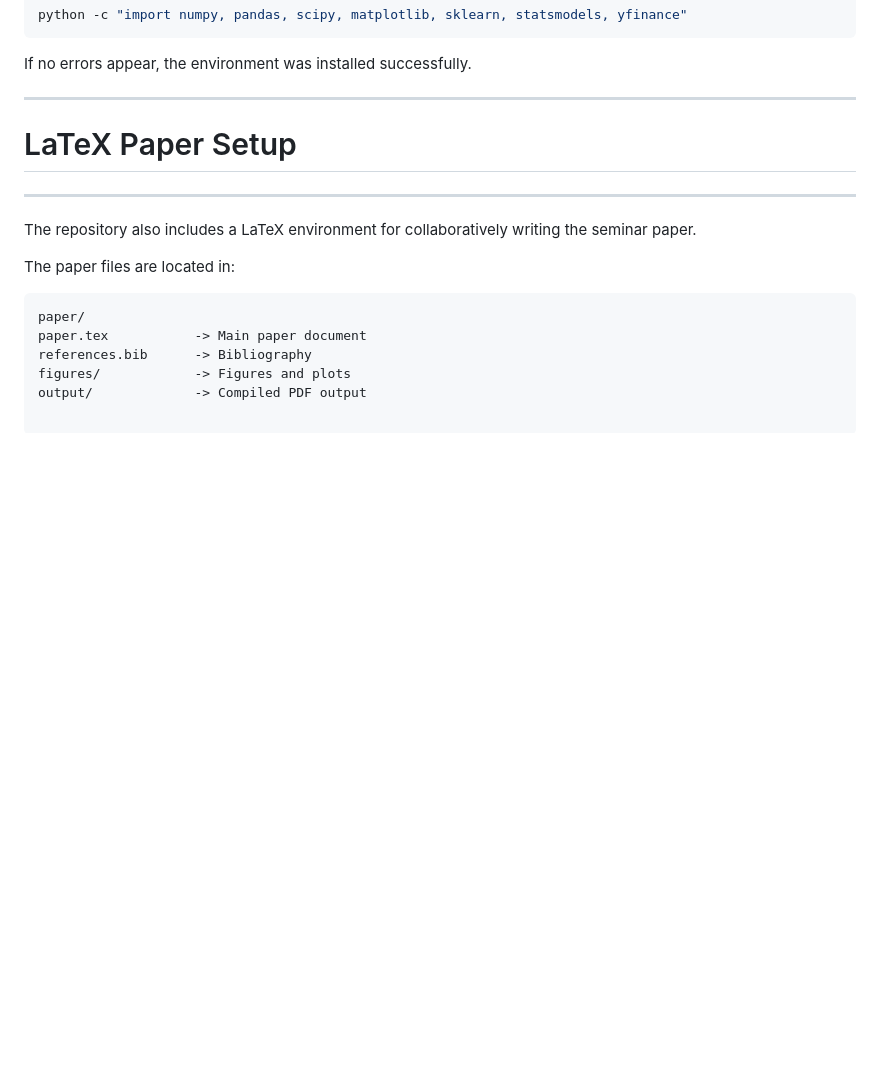
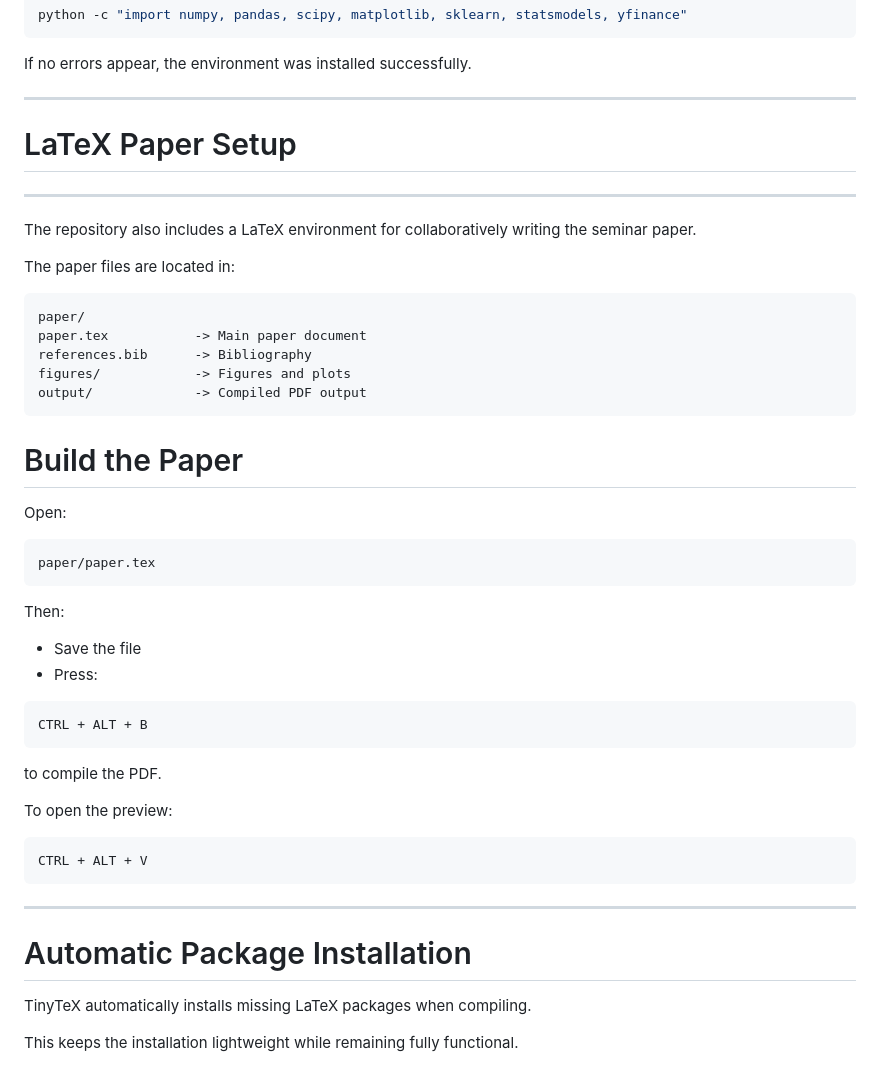
Before and after one commit to angeloiann-cpu/Data-Science, a Markdown page: README.md, the part around one of its changes. Rendered like a GitHub page; blank space fills up the shorter version.

````diff
--- a/README.md
+++ b/README.md
@@ -175,3 +185,36 @@ paper.tex           -> Main paper document
 references.bib      -> Bibliography
 figures/            -> Figures and plots
 output/             -> Compiled PDF output
+```
+
+# Build the Paper
+
+Open:
+
+```text
+paper/paper.tex
+```
+
+Then:
+- Save the file
+- Press:
+
+```text
+CTRL + ALT + B
+```
+
+to compile the PDF.
+
+To open the preview:
+
+```text
+CTRL + ALT + V
+```
+
+---
+
+# Automatic Package Installation
+
+TinyTeX automatically installs missing LaTeX packages when compiling.
+
+This keeps the installation lightweight while remaining fully functional.
````
Also changed, not shown: other parts of README.md (+40 -30 lines).
